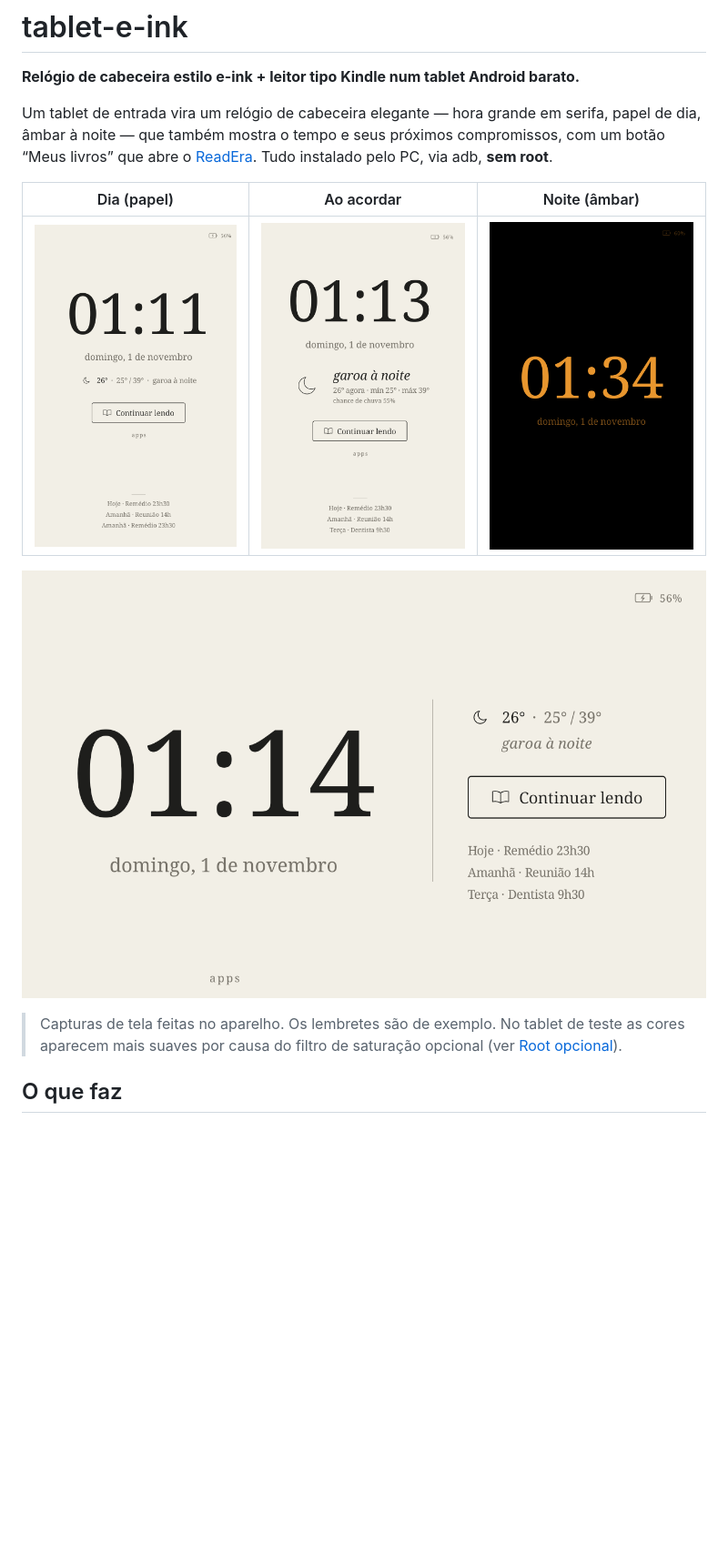
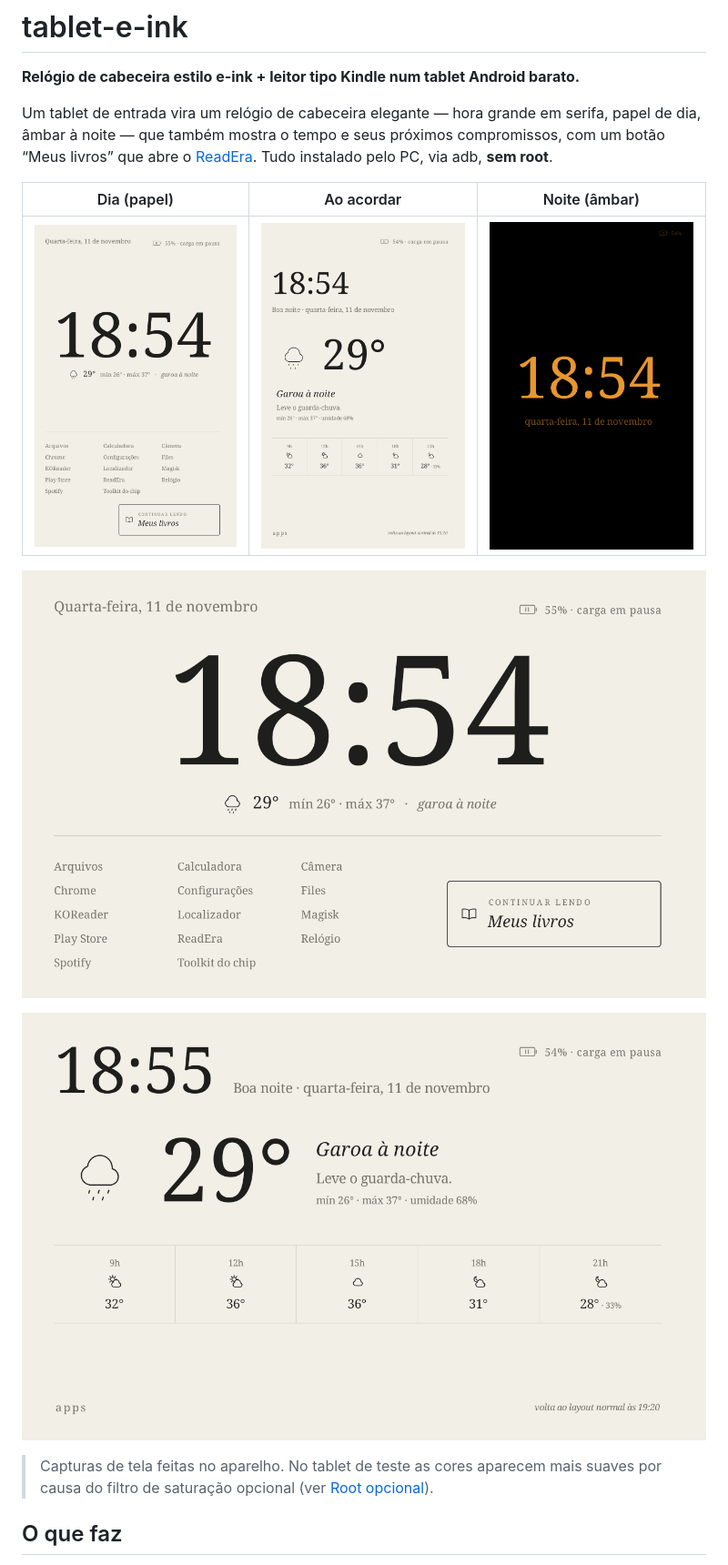
Before and after one commit to ArReinaldo/tablet-e-ink, a Markdown page: README.md, the part around one of its changes. Shown at 91% size. Drawn GitHub-style; pictures changed too: docs/img/acordar-horizontal.png (added), docs/img/acordar.png, docs/img/dia-horizontal.png; blank space fills up the shorter version.

```diff
--- a/README.md
+++ b/README.md
@@ -13,7 +13,9 @@ PC, via adb, **sem root**.
 
 ![Modo dia na horizontal](docs/img/dia-horizontal.png)
 
-> Capturas de tela feitas no aparelho. Os lembretes são de exemplo. No tablet de teste as cores
+![Ao acordar na horizontal](docs/img/acordar-horizontal.png)
+
+> Capturas de tela feitas no aparelho. No tablet de teste as cores
 > aparecem mais suaves por causa do filtro de saturação opcional (ver [Root opcional](#root-opcional)).
 
 ## O que faz
```
Also changed, not shown: other parts of README.md (+12 -22 lines), docs/03-relogio-v2.md (+6 -18 lines), 5 other files.
